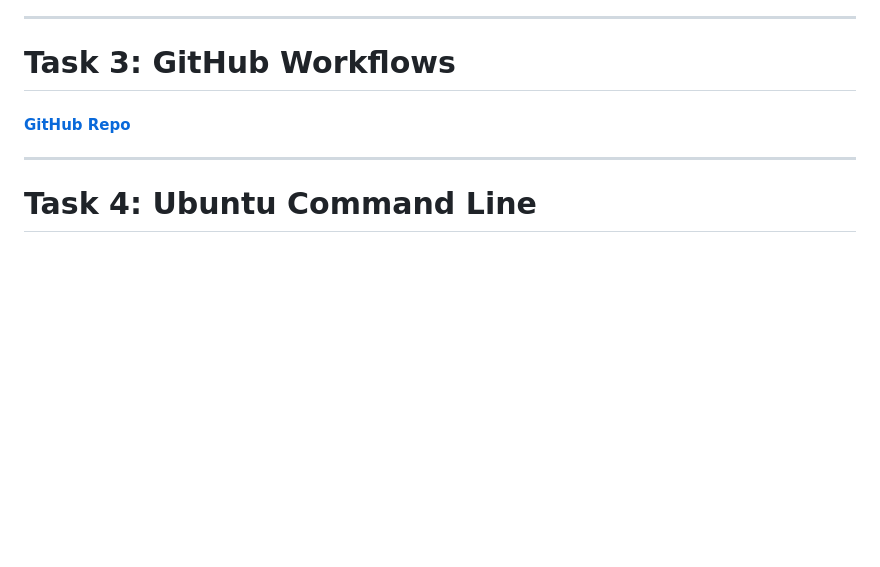
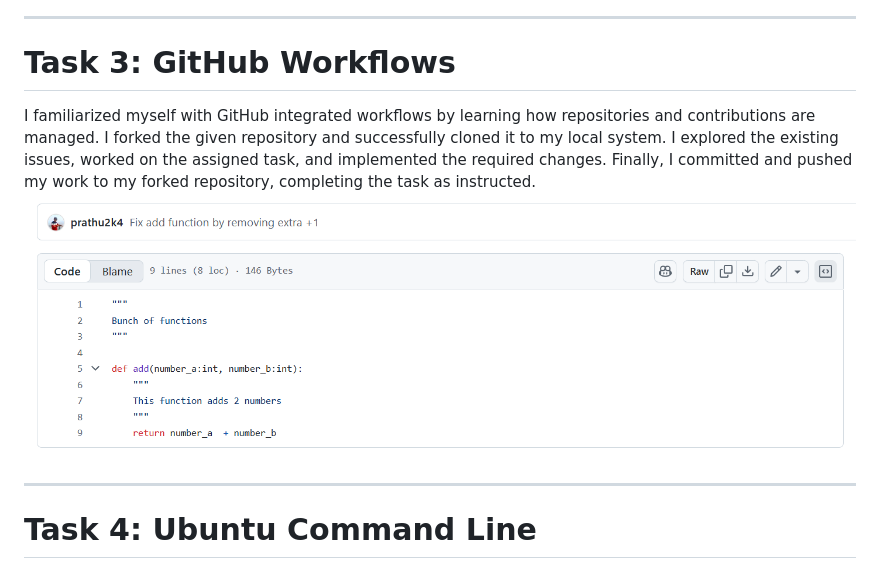
Before and after one commit to prathu2k4/Marvel01, a Markdown page: report.md, the part around the change. Drawn GitHub-style; blank space fills up the shorter version.

```diff
--- a/report.md
+++ b/report.md
@@ -27,8 +27,9 @@ A **Weather Web Application** was developed that fetches and displays real-time
 
 # Task 3: GitHub Workflows
 
+I familiarized myself with GitHub integrated workflows by learning how repositories and contributions are managed. I forked the given repository and successfully cloned it to my local system. I explored the existing issues, worked on the assigned task, and implemented the required changes. Finally, I committed and pushed my work to my forked repository, completing the task as instructed.
+![img](https://github.com/prathu2k4/Marvel01/blob/main/images/Screenshot%202025-08-24%20170101.png)
 
-#### [GitHub Repo](  )
 ---
 # Task 4: Ubuntu Command Line
 
```
